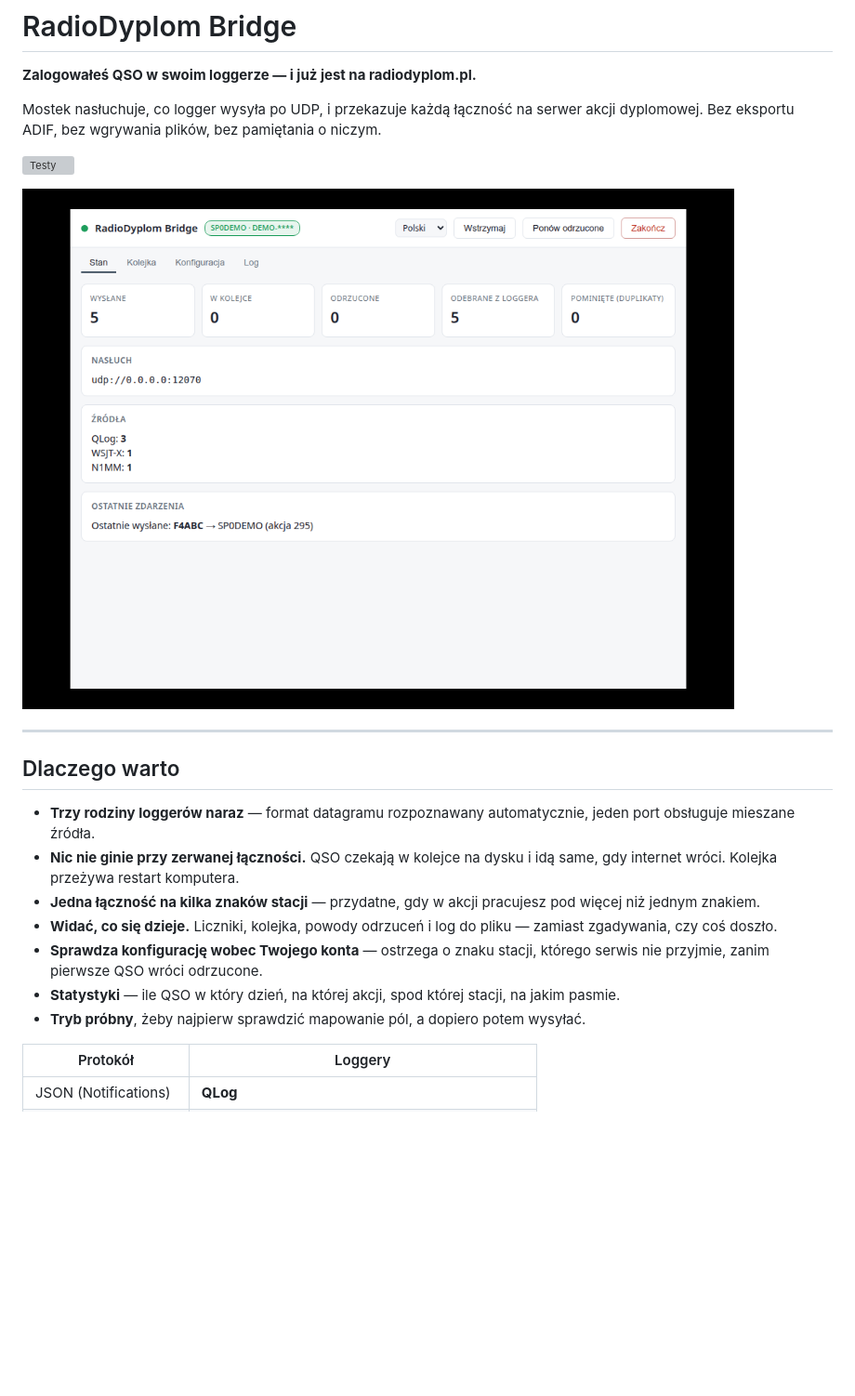
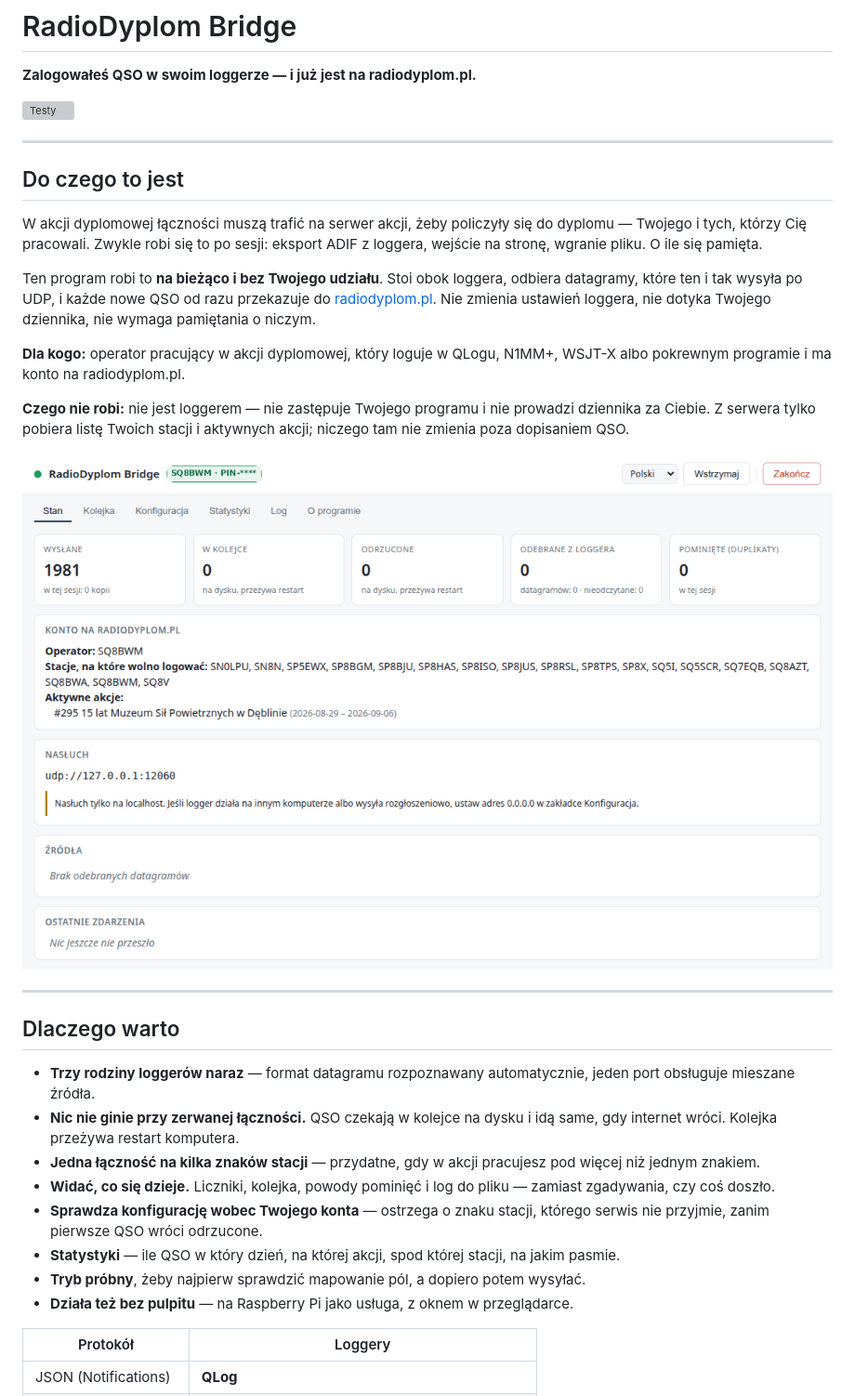
Before and after one commit to sq8bwm/radiodyplom-bridge, a Markdown page: README.md, the part around the change printed below. Shown: that part at 93% size. Drawn GitHub-style; pictures changed too: docs/obrazy/okno-stan.png (added), docs/screenshot.png (deleted); blank space fills up the shorter version; grey boxes are pictures that could not be loaded.

```diff
--- a/README.md
+++ b/README.md
@@ -2,12 +2,29 @@
 
 **Zalogowałeś QSO w swoim loggerze — i już jest na radiodyplom.pl.**
 
-Mostek nasłuchuje, co logger wysyła po UDP, i przekazuje każdą łączność na serwer
-akcji dyplomowej. Bez eksportu ADIF, bez wgrywania plików, bez pamiętania o niczym.
-
 [![Testy](https://github.com/SQ8BWM/radiodyplom-bridge/actions/workflows/testy.yml/badge.svg)](https://github.com/SQ8BWM/radiodyplom-bridge/actions/workflows/testy.yml)
 
-![Okno programu](docs/screenshot.png)
+---
+
+## Do czego to jest
+
+W akcji dyplomowej łączności muszą trafić na serwer akcji, żeby policzyły się do
+dyplomu — Twojego i tych, którzy Cię pracowali. Zwykle robi się to po sesji:
+eksport ADIF z loggera, wejście na stronę, wgranie pliku. O ile się pamięta.
+
+Ten program robi to **na bieżąco i bez Twojego udziału**. Stoi obok loggera,
+odbiera datagramy, które ten i tak wysyła po UDP, i każde nowe QSO od razu
+przekazuje do [radiodyplom.pl](https://radiodyplom.pl). Nie zmienia ustawień
+loggera, nie dotyka Twojego dziennika, nie wymaga pamiętania o niczym.
+
+**Dla kogo:** operator pracujący w akcji dyplomowej, który loguje w QLogu, N1MM+,
+WSJT-X albo pokrewnym programie i ma konto na radiodyplom.pl.
+
+**Czego nie robi:** nie jest loggerem — nie zastępuje Twojego programu i nie
+prowadzi dziennika za Ciebie. Z serwera tylko pobiera listę Twoich stacji
+i aktywnych akcji; niczego tam nie zmienia poza dopisaniem QSO.
+
+![Zakładka Stan: liczniki, dane konta, adres nasłuchu](docs/obrazy/okno-stan.png)
 
 ---
 
@@ -19,13 +36,14 @@ akcji dyplomowej. Bez eksportu ADIF, bez wgrywania plików, bez pamiętania o ni
   same, gdy internet wróci. Kolejka przeżywa restart komputera.
 - **Jedna łączność na kilka znaków stacji** — przydatne, gdy w akcji pracujesz
   pod więcej niż jednym znakiem.
-- **Widać, co się dzieje.** Liczniki, kolejka, powody odrzuceń i log do pliku —
+- **Widać, co się dzieje.** Liczniki, kolejka, powody pominięć i log do pliku —
   zamiast zgadywania, czy coś doszło.
 - **Sprawdza konfigurację wobec Twojego konta** — ostrzega o znaku stacji, którego
   serwis nie przyjmie, zanim pierwsze QSO wróci odrzucone.
 - **Statystyki** — ile QSO w który dzień, na której akcji, spod której stacji,
   na jakim pasmie.
 - **Tryb próbny**, żeby najpierw sprawdzić mapowanie pól, a dopiero potem wysyłać.
+- **Działa też bez pulpitu** — na Raspberry Pi jako usługa, z oknem w przeglądarce.
 
 | Protokół | Loggery |
 |---|---|
```
Also changed, not shown: other parts of README.md (+61 -15 lines), docs/rozwoj.md (+23 -0 lines), docs/obrazy/okno-konfiguracja.png (added), docs/obrazy/okno-statystyki.png (added).
